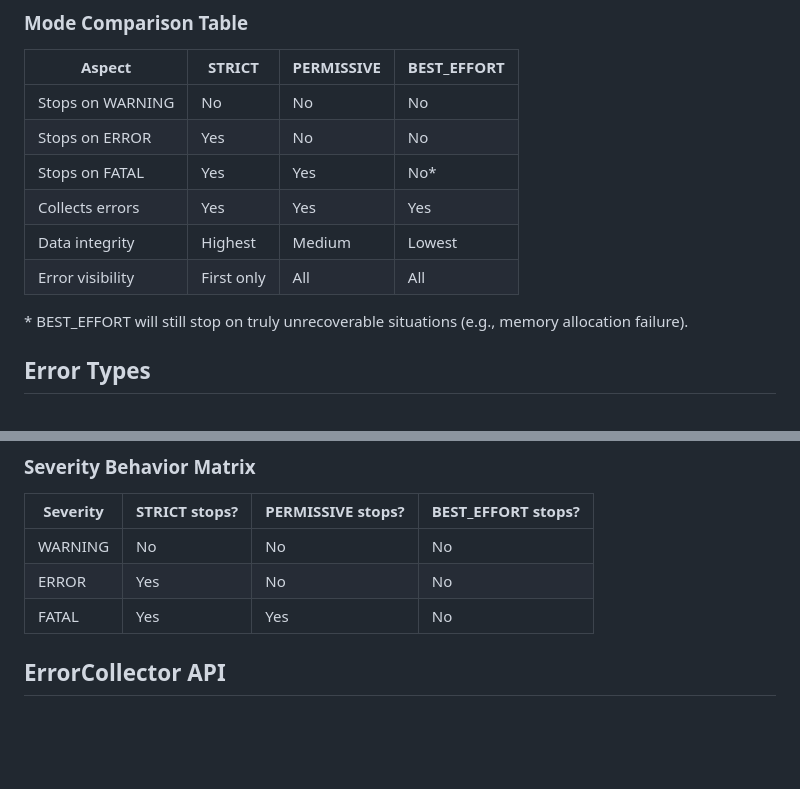
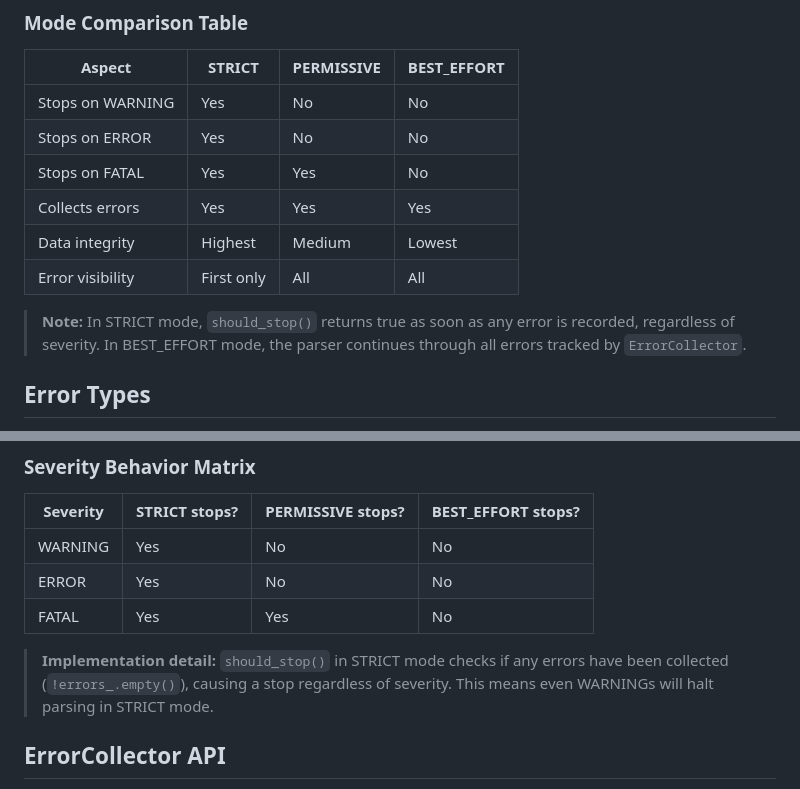
Before and after one commit to jimhester/simdcsv, a Markdown page: docs/error_handling.md, 2 parts joined by grey strips. Rendered like a GitHub page; blank space fills up the shorter version.

Commit message:
docs: Fix STRICT mode behavior in comparison tables
Address review feedback: STRICT mode stops on ANY error including
WARNINGs because should_stop() checks !errors_.empty() regardless
of severity. Updated Mode Comparison Table and Severity Behavior
Matrix to show "Yes" for STRICT/WARNING, with explanatory notes.

🤖 Generated with [Claude Code](https://claude.com/claude-code)

Co-Authored-By: Claude Opus 4.5 <noreply@anthropic.com>

```diff
--- a/docs/error_handling.md
+++ b/docs/error_handling.md
@@ -68,14 +68,14 @@ ErrorCollector errors(ErrorMode::BEST_EFFORT);
 
 | Aspect | STRICT | PERMISSIVE | BEST_EFFORT |
 |--------|--------|------------|-------------|
-| Stops on WARNING | No | No | No |
+| Stops on WARNING | Yes | No | No |
 | Stops on ERROR | Yes | No | No |
-| Stops on FATAL | Yes | Yes | No* |
+| Stops on FATAL | Yes | Yes | No |
 | Collects errors | Yes | Yes | Yes |
 | Data integrity | Highest | Medium | Lowest |
 | Error visibility | First only | All | All |
 
-\* BEST_EFFORT will still stop on truly unrecoverable situations (e.g., memory allocation failure).
+> **Note:** In STRICT mode, `should_stop()` returns true as soon as any error is recorded, regardless of severity. In BEST_EFFORT mode, the parser continues through all errors tracked by `ErrorCollector`.
 
 ## Error Types
 
@@ -194,9 +194,11 @@ Errors are classified into three severity levels that determine parser behavior:
 
 | Severity | STRICT stops? | PERMISSIVE stops? | BEST_EFFORT stops? |
 |----------|---------------|-------------------|---------------------|
-| WARNING  | No | No | No |
+| WARNING  | Yes | No | No |
 | ERROR    | Yes | No | No |
 | FATAL    | Yes | Yes | No |
+
+> **Implementation detail:** `should_stop()` in STRICT mode checks if any errors have been collected (`!errors_.empty()`), causing a stop regardless of severity. This means even WARNINGs will halt parsing in STRICT mode.
 
 ## ErrorCollector API
 
```
